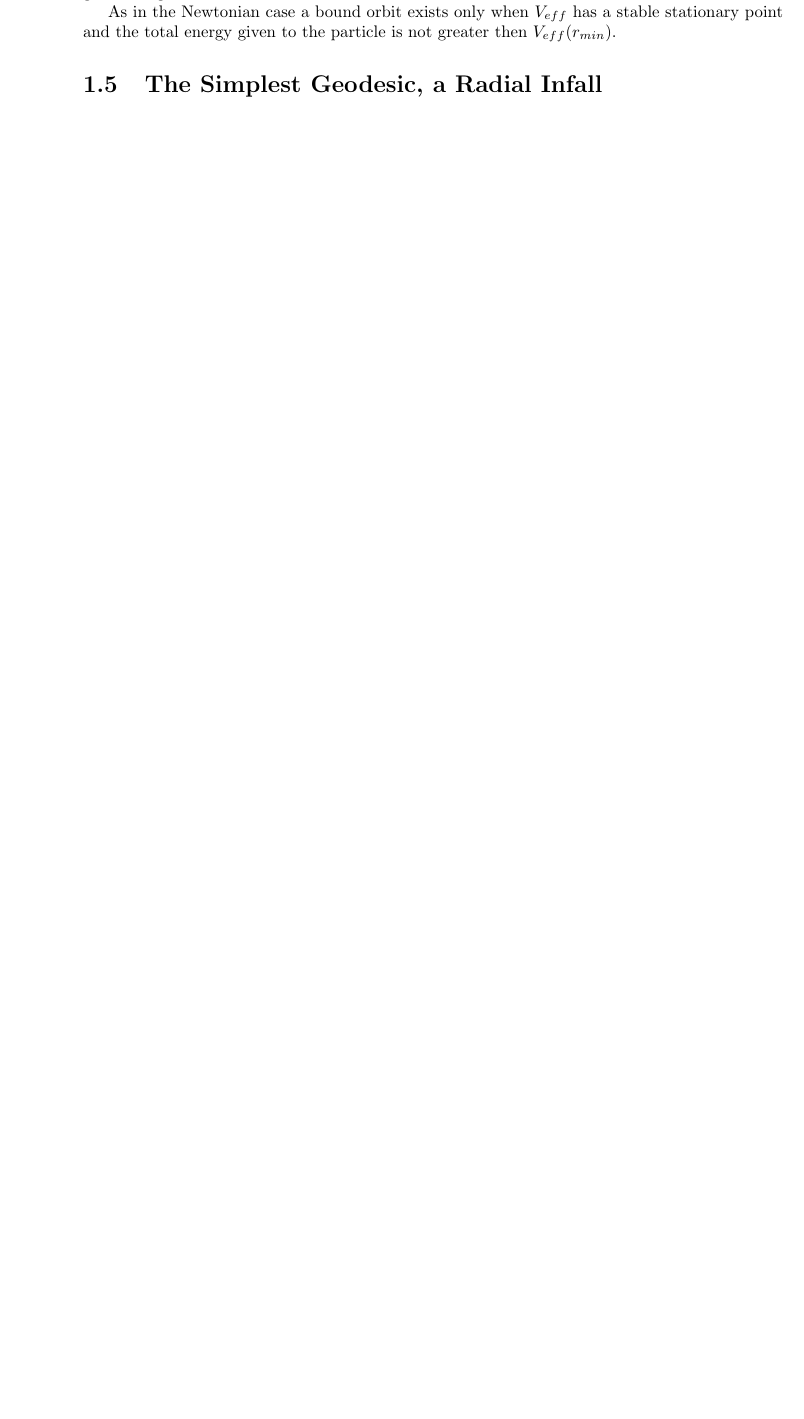
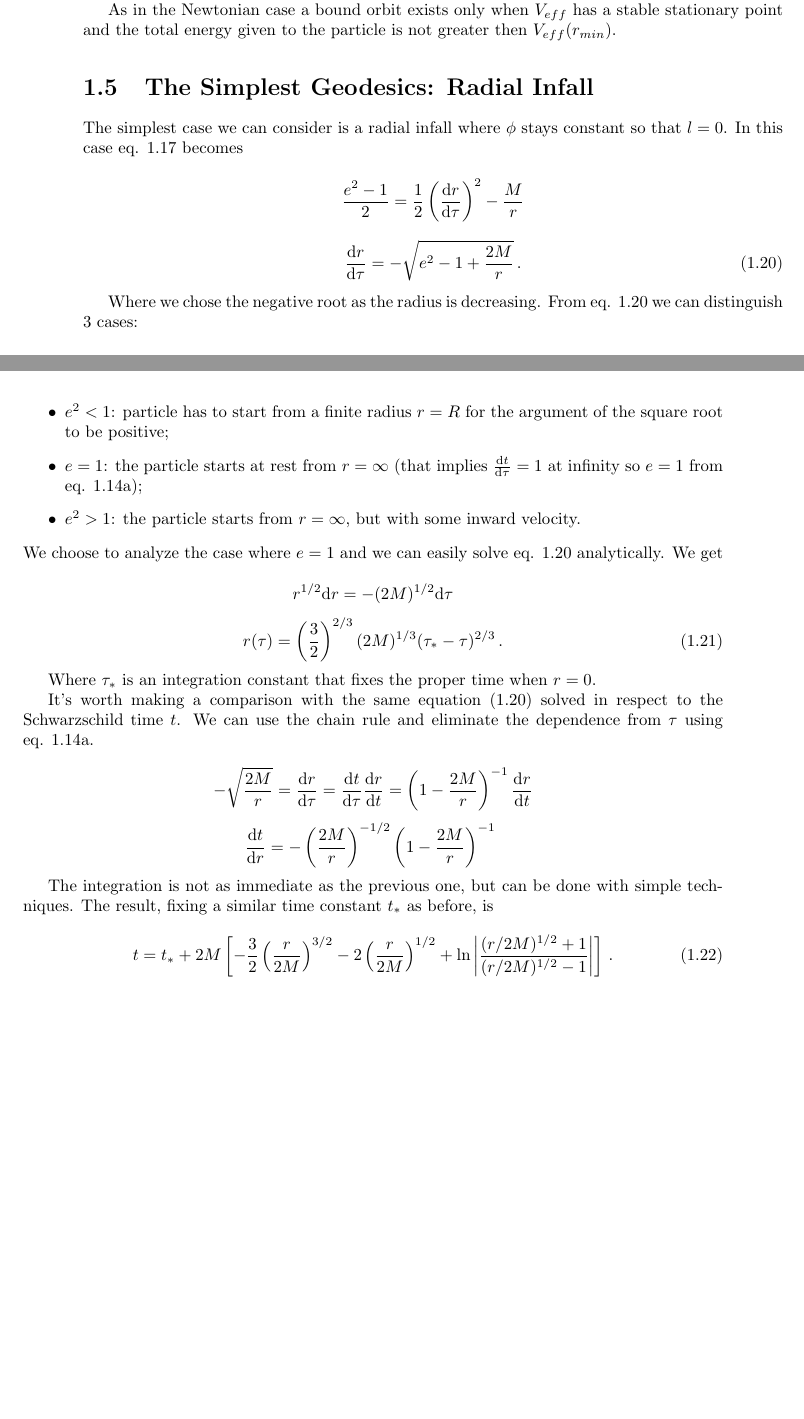
Before and after one commit to F-Depi/geodetiche-metrica-Schwarzschild, a LaTeX thesis (latex/main.tex, which reads latex/capitoli/capitolo1.tex): part of page 20 of 34 before the commit and two parts of pages 20 and 21 of 36 after it, the two joined at a grey line, cut so that both start at the same text, the shorter picture padded with empty space. Compiled offline with pdfLaTeX.

Commit message:
inward falling

```diff
--- a/latex/capitoli/capitolo1.tex
+++ b/latex/capitoli/capitolo1.tex
@@ -583,4 +583,72 @@ stationary point and the total energy given to the particle is not greater then
 $V_{eff}(r_{min})$.
 
 
-\section{The Simplest Geodesic, a Radial Infall}
+\section{The Simplest Geodesics: Radial Infall}
+
+The simplest case we can consider is a radial infall where $\phi$ stays
+constant so that $l = 0$.
+In this case eq. \ref{cap1:eq:found_epsilon} becomes
+
+
+\begin{equation*}
+    \frac{e^2 - 1}{2} = \frac{1}{2} \left(\dv{r}{\tau}\right)^2 - \frac{M}{r}
+\end{equation*}
+\begin{equation}
+    \dv{r}{\tau} = - \sqrt{e^2 - 1 + \frac{2 M}{r}} \, .
+    \label{cap1:eq:radial_infall_ODE}
+\end{equation}
+
+Where we chose the negative root as the radius is decreasing.
+From eq. \ref{cap1:eq:radial_infall_ODE} we can distinguish 3 cases:
+\begin{itemize}
+    \item{$e^2 < 1$:} particle has to start from a finite radius $r = R$ for
+        the argument of the square root to be positive;
+    \item{$e = 1$:} the particle starts at rest from $r = \infty$ (that implies
+        $\dv{t}{\tau} = 1$ at infinity so $e = 1$ from eq. \ref{cap1:eq:conserved_e});
+    \item{$e^2 > 1$:} the particle starts from $r = \infty$, but with some inward
+        velocity.
+\end{itemize}
+We choose to analyze the case where $e = 1$ and we can easily solve eq.
+\ref{cap1:eq:radial_infall_ODE} analytically.
+We get
+
+\begin{equation*}
+    r^{1/2} \mathrm{d}r = -(2M)^{1/2} \mathrm{d}\tau
+\end{equation*}
+\begin{equation}
+    r(\tau) = \left(\frac{3}{2}\right)^{2/3}
+    (2M)^{1/3} (\tau_* - \tau)^{2/3} \, .
+    \label{cap1:eq:radial_infall_r_of_tau}
+\end{equation}
+
+Where $\tau_*$ is an integration constant that fixes the proper time when
+$r = 0$.
+
+It's worth making a comparison with the same equation
+(\ref{cap1:eq:radial_infall_ODE}) solved in respect to the \Sh time $t$.
+We can use the chain rule and eliminate the dependence from $\tau$ using eq.
+\ref{cap1:eq:conserved_e}.
+
+\begin{align*}
+    - \sqrt{\frac{2 M}{r}} = \dv{r}{\tau} = \dv{t}{\tau} \dv{r}{t}
+    = \left(1 - \frac{2M}{r} \right)^{-1} \dv{r}{t}
+\end{align*}
+\begin{equation*}
+    \dv{t}{r} = - \left(\frac{2 M}{r}\right)^{-1/2}
+    \left(1 - \frac{2M}{r} \right)^{-1} \,  \,
+\end{equation*}
+
+The integration is not as immediate as the previous one, but can be done with
+simple techniques.
+The result, fixing a similar time constant $t_*$ as before, is
+
+\begin{equation}
+    t = t_* + 2M \left[ -\frac{3}{2} \left(\frac{r}{2M}\right)^{3/2}
+    - 2 \left(\frac{r}{2M}\right)^{1/2}
+    + \ln \abs{\frac{(r/2M)^{1/2} + 1}{(r/2M)^{1/2} - 1}} \right] \, .
+\end{equation}
+
+% The graph from page 344 of Black Holes, White Dwarfs, and Neutron Stars
+% (stuart L., Shapiro Saul A. Teukolsky
+% is from Gravitation Misner Thorne Wheeler
+% https://archive.org/details/GravitationMisnerThorneWheeler/page/n689/mode/2up
```
Also changed, not shown: doc/Gravitation Misner Thorne Wheeler_0689.jpg (added), doc/Gravitation Misner Thorne Wheeler_0690.jpg (added), doc/Gravitation Misner Thorne Wheeler_0691.jpg (added), doc/Gravitation Misner Thorne Wheeler_0692.jpg (added), latex/main.pdf, latex/capitoli/capitolo1.tex (2 more changed lines), 2 other files.
